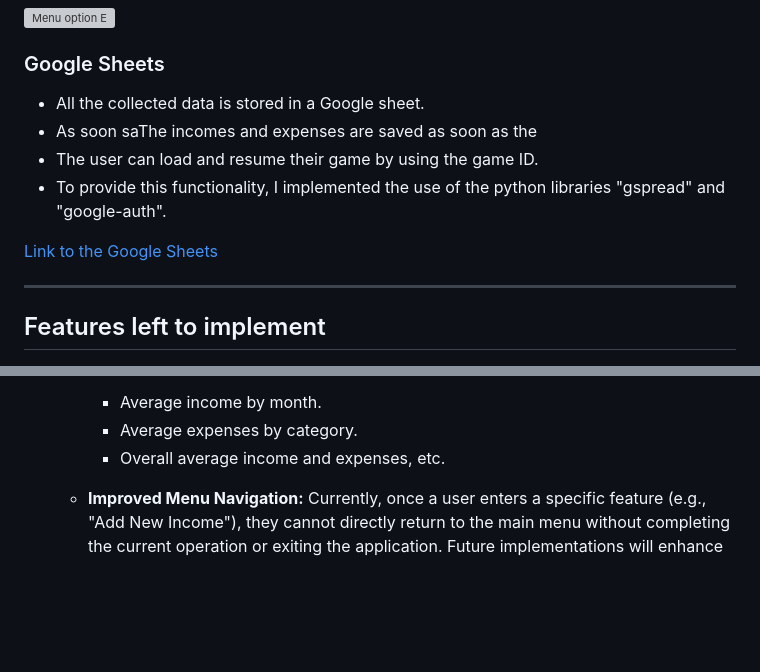
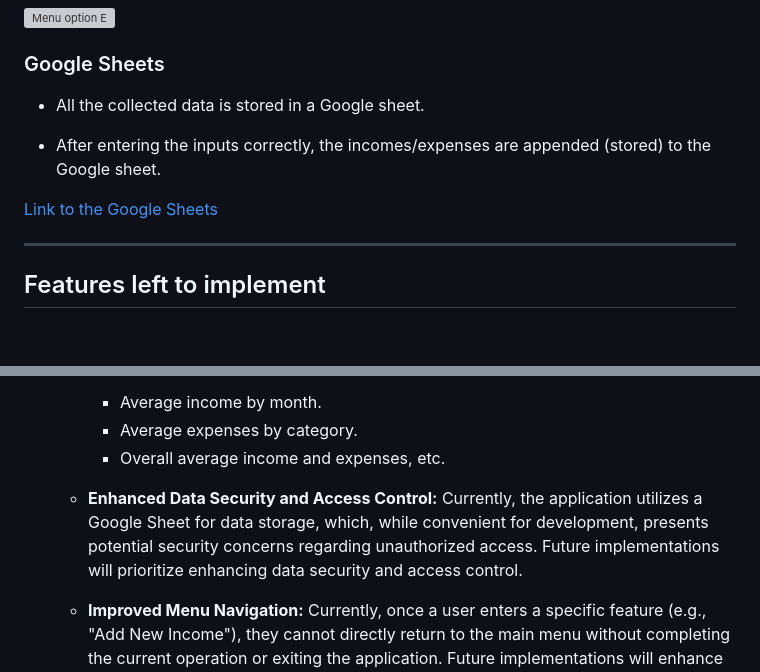
Before and after one commit to ParedesGab/PP3-my-community-finances-app, a Markdown page: README.md, 2 parts joined by grey strips. GitHub-like rendering; blank space fills up the shorter version; grey boxes are pictures that could not be loaded.

Commit message:
Update google sheet link

```diff
--- a/README.md
+++ b/README.md
@@ -380,12 +380,11 @@ The program then asks the user what they would like to do next, and displays the
 
 ### Google Sheets
 
-- All the collected data is stored in a Google sheet.
-- As soon saThe incomes and expenses are saved as soon as the
-- The user can load and resume their game by using the game ID.
-- To provide this functionality, I implemented the use of the python libraries "gspread" and "google-auth".
++ All the collected data is stored in a Google sheet.
 
-[Link to the Google Sheets](https://docs.google.com/spreadsheets/d/1WxUWrgHylGpwkegU-006VbJFlS2_B2sNl5PbSTdmaKI/edit?usp=sharing)
++ After entering the inputs correctly, the incomes/expenses are appended (stored) to the Google sheet.
+
+[Link to the Google Sheets](https://docs.google.com/spreadsheets/d/1wjp5XLzraaxGBMTABKWPrTlAXKp0e_bQLcEX8hTs1Hk/edit?gid=178928932#gid=178928932)
 
 ---
 ## Features left to implement
@@ -406,6 +405,8 @@ The program then asks the user what they would like to do next, and displays the
     * Average income by month.
     * Average expenses by category.
     * Overall average income and expenses, etc.
+
+  + **Enhanced Data Security and Access Control:**  Currently, the application utilizes a Google Sheet for data storage, which, while convenient for development, presents potential security concerns regarding unauthorized access. Future implementations will prioritize enhancing data security and access control.
 
   + **Improved Menu Navigation:**  Currently, once a user enters a specific feature (e.g., "Add New Income"), they cannot directly return to the main menu without completing the current operation or exiting the application. Future implementations will enhance menu navigation to allow users to easily return to the main menu from any point within the application, even if they have not yet completed data entry.  This will improve the user experience.
 
```
